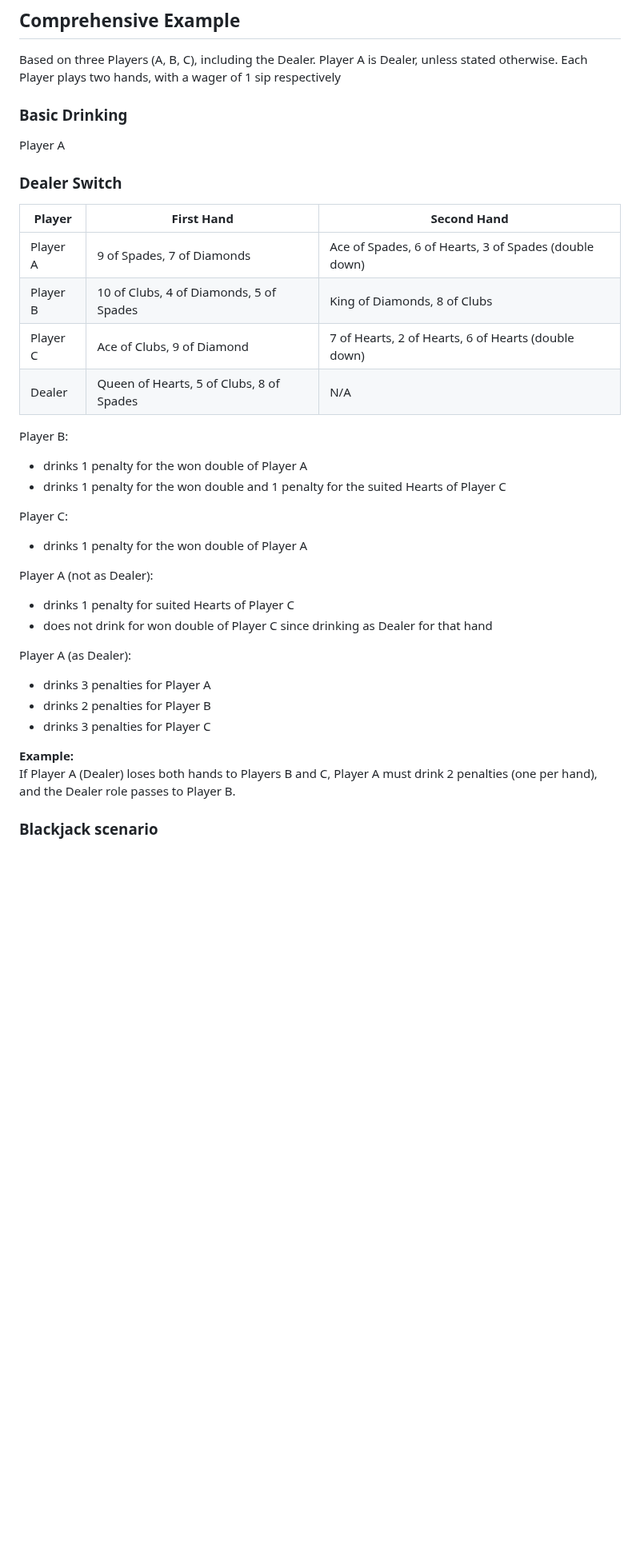
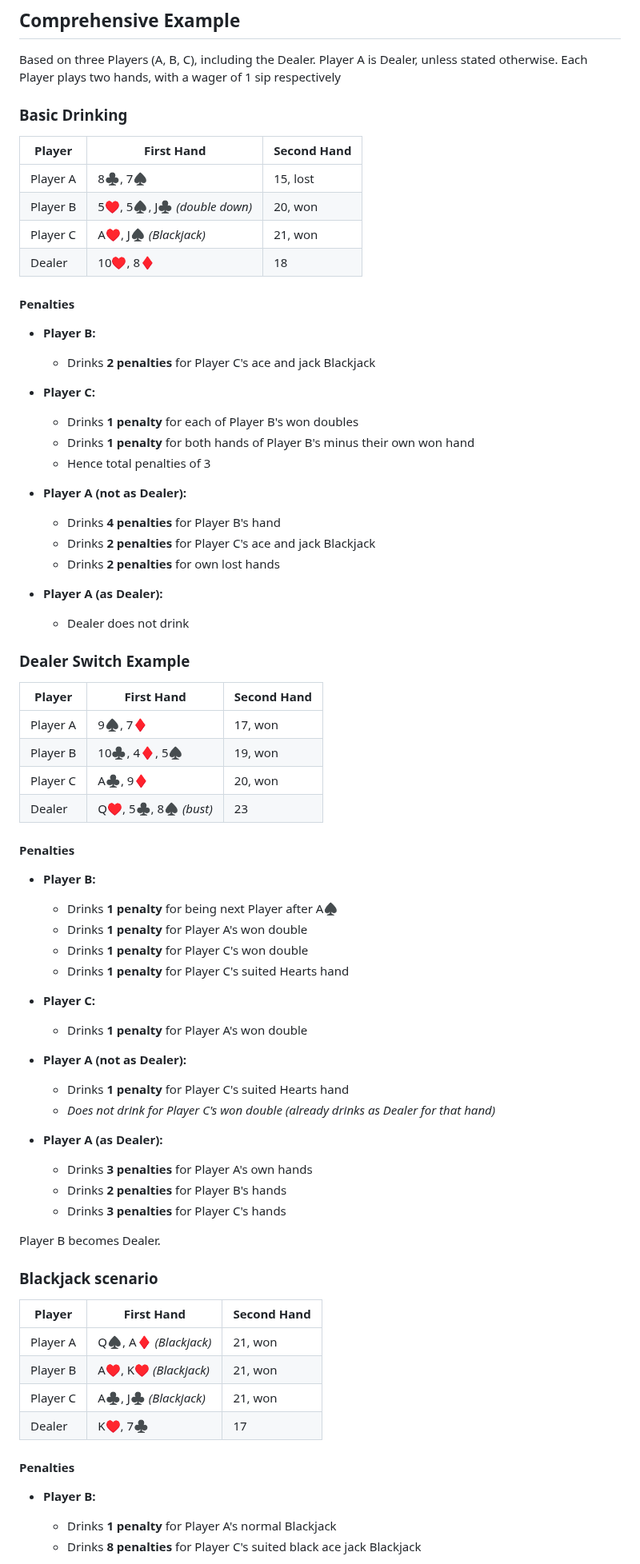
Before and after one commit to robert-rjm/Black-Out-Jack, a Markdown page: Rules.md, the part around one of its changes. Shown at 80% size. Drawn GitHub-style; blank space fills up the shorter version.

Commit message:
Update Comprehensive Example

```diff
--- a/Rules.md
+++ b/Rules.md
@@ -104,34 +104,77 @@ The following are notable adaptations to these traditional rules:
 Based on three Players (A, B, C), including the Dealer.
 Player A is Dealer, unless stated otherwise.
 Each Player plays two hands, with a wager of 1 sip respectively
+
 ### Basic Drinking
-Player A
 
-### Dealer Switch
-| Player   | First Hand                               | Second Hand                                           |
-|----------|------------------------------------------|-------------------------------------------------------|
-| Player A | 9 of Spades, 7 of Diamonds               | Ace of Spades, 6 of Hearts, 3 of Spades (double down) |
-| Player B | 10 of Clubs, 4 of Diamonds, 5 of Spades  | King of Diamonds, 8 of Clubs                          |
-| Player C | Ace of Clubs, 9 of Diamond               | 7 of Hearts, 2 of Hearts, 6 of Hearts (double down)   |
-| Dealer   | Queen of Hearts, 5 of Clubs, 8 of Spades | N/A                                                   |
+| Player   | First Hand                               | Second Hand                              |
+|----------|------------------------------------------|------------------------------------------|
+| Player A | 8♣, 7♠                     | 15, lost    | Q♦, 6♣                      | 16, lost   |
+| Player B | 5♥, 5♠, J♣ _(double down)_ | 20, won     | 9♦, 2♠, 10♠ _(double down)_ | 21, won    |
+| Player C | A♥, J♠ _(Blackjack)_       | 21, won     | 7♣, 3♦, 8♠                  | 18, push   |
+| Dealer   | 10♥, 8♦                    | 18          | —                           |            |
 
-Player B:
-- drinks 1 penalty for the won double of Player A
-- drinks 1 penalty for the won double and 1 penalty for the suited Hearts of Player C
+#### Penalties
 
-Player C:
-- drinks 1 penalty for the won double of Player A
+- **Player B:**
+  - Drinks **2 penalties** for Player C's ace and jack Blackjack
 
-Player A (not as Dealer):
-- drinks 1 penalty for suited Hearts of Player C
-- does not drink for won double of Player C since drinking as Dealer for that hand
+- **Player C:**
+  - Drinks **1 penalty** for each of Player B's won doubles
+  - Drinks **1 penalty** for both hands of Player B's minus their own won hand
+  - Hence total penalties of 3
 
-Player A (as Dealer):
-- drinks 3 penalties for Player A
-- drinks 2 penalties for Player B
-- drinks 3 penalties for Player C
+- **Player A (not as Dealer):**
+  - Drinks **4 penalties** for Player B's hand
+  - Drinks **2 penalties** for Player C's ace and jack Blackjack
+  - Drinks **2 penalties** for own lost hands
 
-**Example:**
-If Player A (Dealer) loses both hands to Players B and C, Player A must drink 2 penalties (one per hand), and the Dealer role passes to Player B.
+- **Player A (as Dealer):**
+  - Dealer does not drink
+
+### Dealer Switch Example
+
+| Player   | First Hand                               | Second Hand                              |
+|----------|------------------------------------------|------------------------------------------|
+| Player A | 9♠, 7♦                     | 17, won     | A♠, 6♥, 3♠ _(double down)_  | 20, won    |
+| Player B | 10♣, 4♦, 5♠                | 19, won     | K♦, 8♣                      | 18, won    |
+| Player C | A♣, 9♦                     | 20, won     | 7♥, 2♥, 6♥ _(double down)_  | 15, won    |
+| Dealer   | Q♥, 5♣, 8♠ _(bust)_        | 23          | —                           |            |
+
+#### Penalties
+
+- **Player B:**
+  - Drinks **1 penalty** for being next Player after A♠
+  - Drinks **1 penalty** for Player A's won double
+  - Drinks **1 penalty** for Player C's won double
+  - Drinks **1 penalty** for Player C's suited Hearts hand
+
+- **Player C:**
+  - Drinks **1 penalty** for Player A's won double
+
+- **Player A (not as Dealer):**
+  - Drinks **1 penalty** for Player C's suited Hearts hand
+  - _Does not drink for Player C's won double (already drinks as Dealer for that hand)_
+
+- **Player A (as Dealer):**
+  - Drinks **3 penalties** for Player A's own hands
+  - Drinks **2 penalties** for Player B's hands
+  - Drinks **3 penalties** for Player C's hands
+
+Player B becomes Dealer.
 
 ### Blackjack scenario
+
+| Player   | First Hand                               | Second Hand                              |
+|----------|------------------------------------------|------------------------------------------|
+| Player A | Q♠, A♦ _(Blackjack)_       | 21, won     | 8♠, 6♥, 3♠                  | 17, push   |
+| Player B | A♥, K♥ _(Blackjack)_       | 21, won     | 9♦, 8♣                      | 17, push   |
+| Player C | A♣, J♣ _(Blackjack)_       | 21, won     | 7♥, 2♥, 8♠ _(double down)_  | 17, push   |
+| Dealer   | K♥, 7♣                     | 17          | —                           |            |
+
+#### Penalties
+
+- **Player B:**
+  - Drinks **1 penalty** for Player A's normal Blackjack
+  - Drinks **8 penalties** for Player C's suited black ace jack Blackjack
+
```
Also changed, not shown: other parts of Rules.md (+11 -0 lines).
